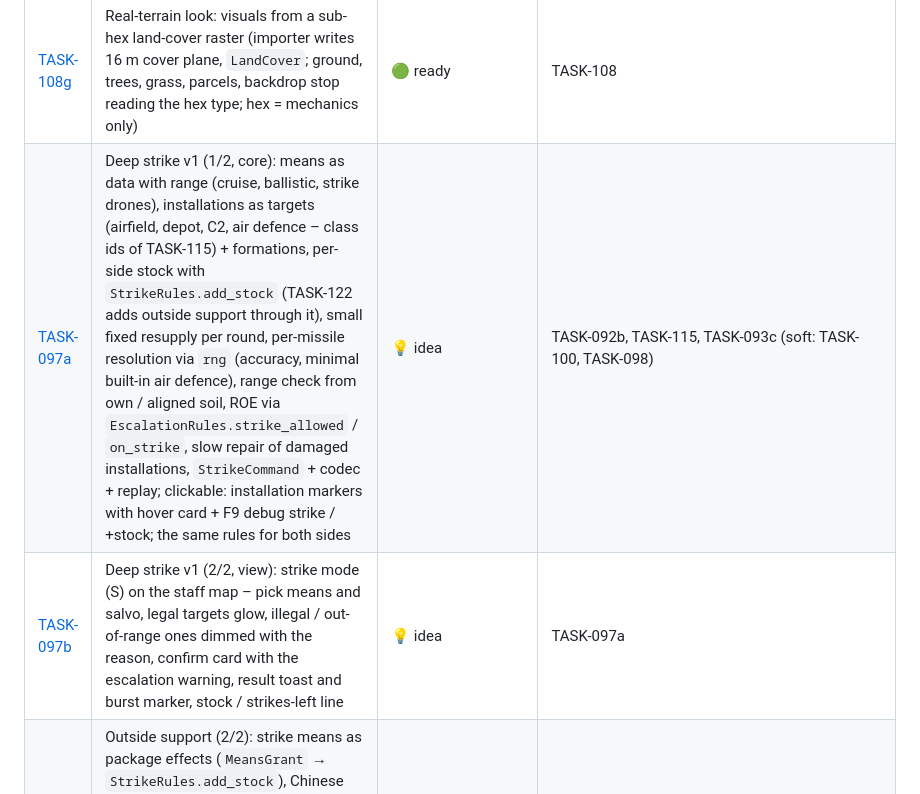
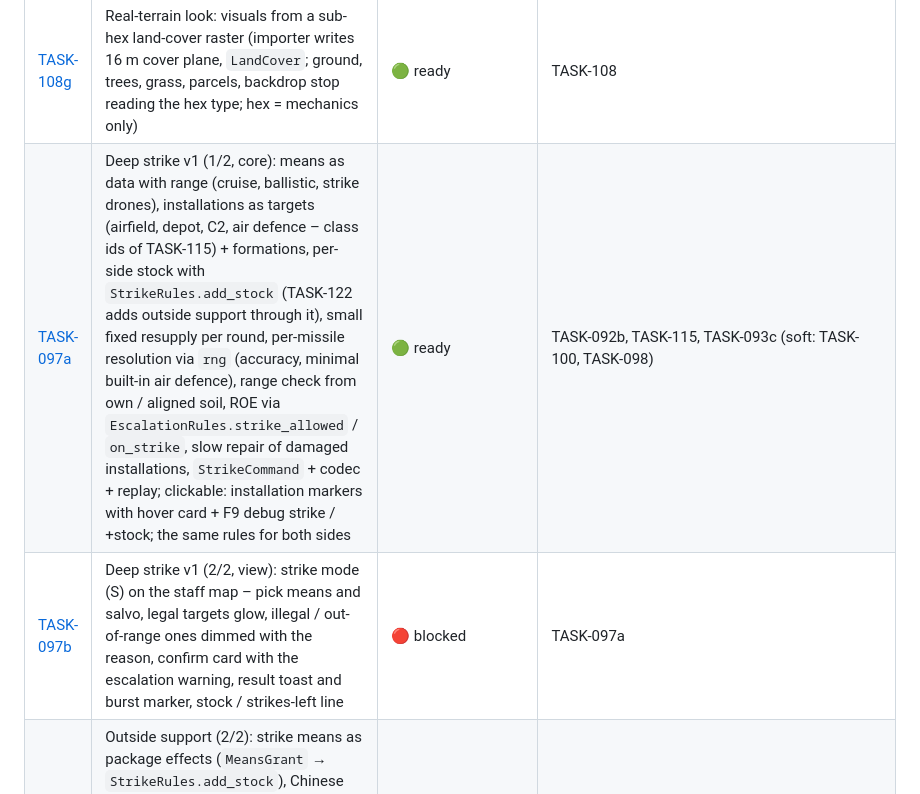
Before and after one commit to dawidczarczynski/eastern-flank, a Markdown page: docs/tasks/BACKLOG.md, the part around the change. Drawn GitHub-style.

Commit message:
TASK-097a: ready, TASK-097b: blocked on 097a
Co-Authored-By: Claude Sonnet 5.5 <noreply@anthropic.com>

```diff
--- a/docs/tasks/BACKLOG.md
+++ b/docs/tasks/BACKLOG.md
@@ -99,8 +99,8 @@ Operational map principle (human, 2026-11-07, GDD "Operational map"): hexes are
 | [TASK-108e](TASK-108e-marsh-reeds.md) | Real-terrain look v2 (4/4): reeds on marshes and river banks (grass kind `REED`, 10 m bank band, no new RNG draws, none on LOW) | 🔵 done | TASK-108 (soft: TASK-108c, TASK-110; priority: after TASK-095) |
 | [TASK-108f](TASK-108f-field-parcels-crops.md) | Real-terrain look: regular field parcels with crop variety (wheat, maize, potatoes, young cereal, stubble, ploughed, meadow) – baked parcel image + row stripes in the terrain shader, majority rule per parcel (not per hex), grass thinned on crops; supersedes the field strips of TASK-108b | 🔵 done | TASK-108 |
 | [TASK-108g](TASK-108g-subhex-land-cover.md) | Real-terrain look: visuals from a sub-hex land-cover raster (importer writes 16 m cover plane, `LandCover`; ground, trees, grass, parcels, backdrop stop reading the hex type; hex = mechanics only) | 🟢 ready | TASK-108 |
-| [TASK-097a](TASK-097a-deep-strike-core.md) | Deep strike v1 (1/2, core): means as data with range (cruise, ballistic, strike drones), installations as targets (airfield, depot, C2, air defence – class ids of TASK-115) + formations, per-side stock with `StrikeRules.add_stock` (TASK-122 adds outside support through it), small fixed resupply per round, per-missile resolution via `rng` (accuracy, minimal built-in air defence), range check from own / aligned soil, ROE via `EscalationRules.strike_allowed` / `on_strike`, slow repair of damaged installations, `StrikeCommand` + codec + replay; clickable: installation markers with hover card + F9 debug strike / +stock; the same rules for both sides | 💡 idea | TASK-092b, TASK-115, TASK-093c (soft: TASK-100, TASK-098) |
-| [TASK-097b](TASK-097b-deep-strike-view.md) | Deep strike v1 (2/2, view): strike mode (S) on the staff map – pick means and salvo, legal targets glow, illegal / out-of-range ones dimmed with the reason, confirm card with the escalation warning, result toast and burst marker, stock / strikes-left line | 💡 idea | TASK-097a |
+| [TASK-097a](TASK-097a-deep-strike-core.md) | Deep strike v1 (1/2, core): means as data with range (cruise, ballistic, strike drones), installations as targets (airfield, depot, C2, air defence – class ids of TASK-115) + formations, per-side stock with `StrikeRules.add_stock` (TASK-122 adds outside support through it), small fixed resupply per round, per-missile resolution via `rng` (accuracy, minimal built-in air defence), range check from own / aligned soil, ROE via `EscalationRules.strike_allowed` / `on_strike`, slow repair of damaged installations, `StrikeCommand` + codec + replay; clickable: installation markers with hover card + F9 debug strike / +stock; the same rules for both sides | 🟢 ready | TASK-092b, TASK-115, TASK-093c (soft: TASK-100, TASK-098) |
+| [TASK-097b](TASK-097b-deep-strike-view.md) | Deep strike v1 (2/2, view): strike mode (S) on the staff map – pick means and salvo, legal targets glow, illegal / out-of-range ones dimmed with the reason, confirm card with the escalation warning, result toast and burst marker, stock / strikes-left line | 🔴 blocked | TASK-097a |
 | [TASK-122](TASK-122-support-strike-means.md) | Outside support (2/2): strike means as package effects (`MeansGrant` → `StrikeRules.add_stock`), Chinese missile components (only for a restrained Russia, withdrawn otherwise), Iranian drones, allied cruise missiles as NATO's free response **and** the strike-means stock line, delivery / withdrawal toasts in the Support tab | 🔴 blocked | TASK-121, TASK-097a |
 | TASK-100 | Reconnaissance and operational fog: targets known / unknown / stale, recon means | 💡 idea | TASK-092b |
 | TASK-098 | Air defence and SEAD v1: coverage zones, interceptions, suppression before a strike | 💡 idea | TASK-097a |
```
Also changed, not shown: docs/tasks/TASK-097a-deep-strike-core.md (+1 -1 lines), docs/tasks/TASK-097b-deep-strike-view.md (+1 -1 lines).
